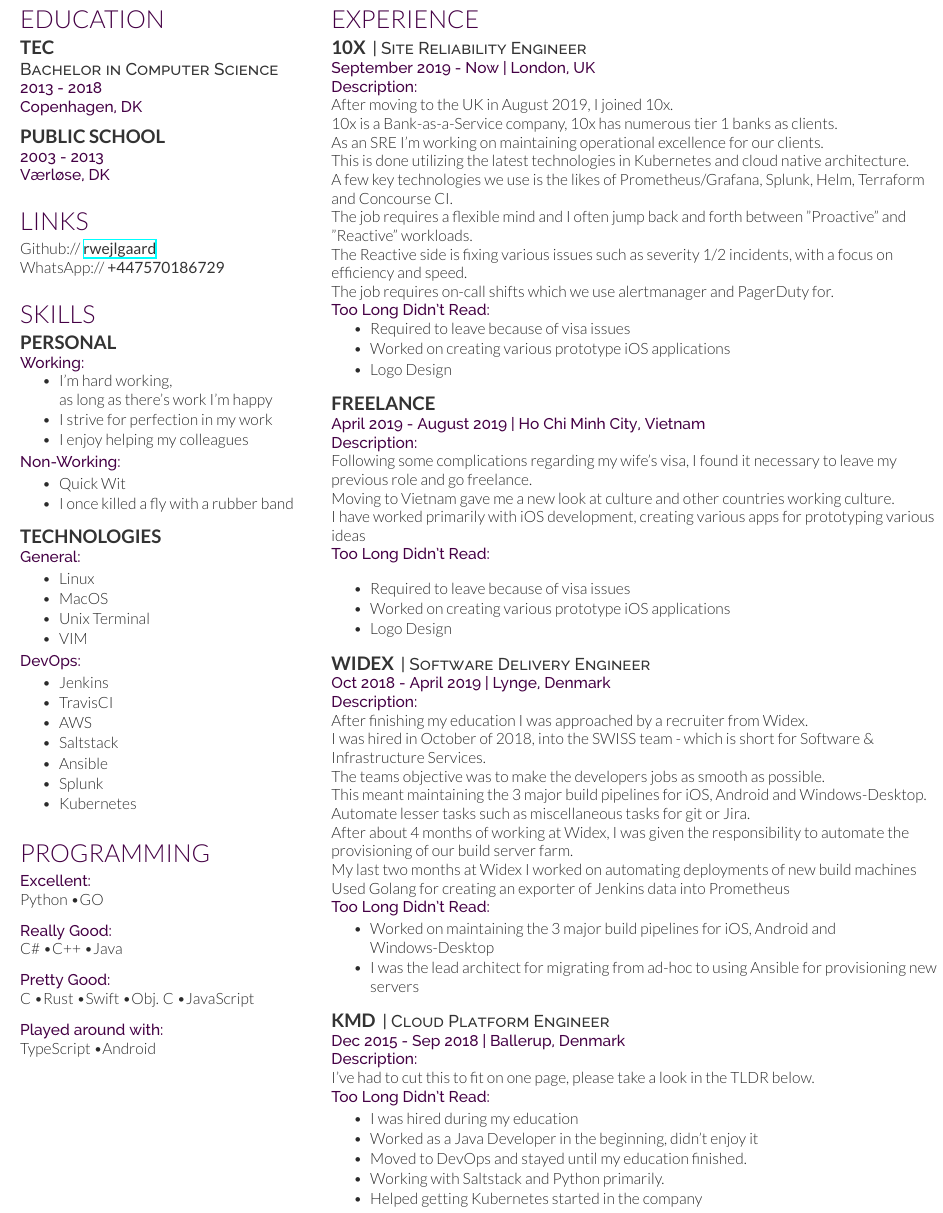
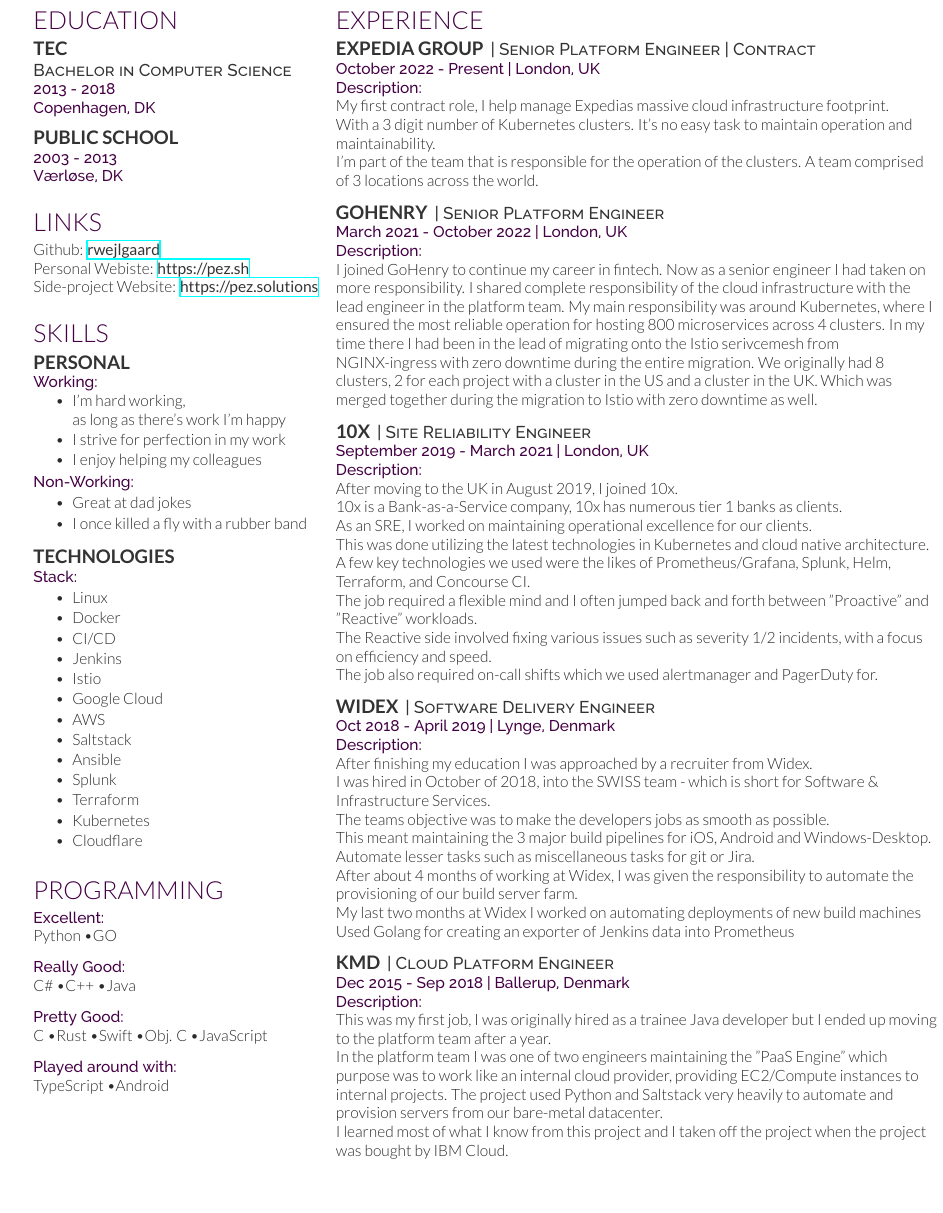
Before and after one commit to RWejlgaard/CV, a LaTeX CV (cv.tex, which reads cv.cls): part of page 2 of 2 before the commit and part of the page after it, cut so that both start at the same text, the shorter picture padded with empty space. Compiled offline with XeLaTeX.

Commit message:
updated CV

```diff
--- a/cv.cls
+++ b/cv.cls
@@ -9,7 +9,7 @@
 \LoadClass{article}
 
 % Package Imports
-\usepackage[hmargin=0.2cm, vmargin=0.2cm]{geometry}
+\usepackage[hmargin=0.5cm, vmargin=0.2cm]{geometry}
 \usepackage[usenames,dvipsnames]{xcolor}
 \usepackage{hyperref}
 \usepackage{titlesec}
--- a/cv.tex
+++ b/cv.tex
@@ -23,8 +23,10 @@
 \sectionsep
 
 \section{Links}
-Github:// \href{https://github.com/rwejlgaard}{\custombold{rwejlgaard}} \\
-WhatsApp:// \custombold{+447570186729}
+Github: \href{https://github.com/rwejlgaard}{\custombold{rwejlgaard}} \\
+% WhatsApp:// \custombold{+447570186729}
+Personal Webiste: \href{https://pez.sh}{\custombold{https://pez.sh}} \\
+Side-project Website:  \href{https://pez.solutions}{\custombold{https://pez.solutions}} \\
 \sectionsep
 
 \section{Skills}
@@ -39,29 +41,28 @@
 \end{tightemize}
 \location{Non-Working:}
 \begin{tightemize}
-	\item Quick Wit
+	\item Great at dad jokes
 	\item I once killed a fly with a rubber band
 \end{tightemize}
 \sectionsep
 
 \subsection{Technologies}
 
-\location{General:}
+\location{Stack:}
 \begin{tightemize}
 	\item Linux
-	\item MacOS
-	\item Unix Terminal
-	\item VIM
-\end{tightemize}
-\location{DevOps:}
-\begin{tightemize}
+	\item Docker
+	\item CI/CD
 	\item Jenkins
-	\item TravisCI
+	\item Istio
+	\item Google Cloud
 	\item AWS
 	\item Saltstack
 	\item Ansible
 	\item Splunk
+	\item Terraform
 	\item Kubernetes
+	\item Cloudflare
 \end{tightemize}
 \sectionsep
 
@@ -87,45 +88,46 @@
 
 \section{Experience}
 
+\runsubsection{Expedia Group}
+\descript{| Senior Platform Engineer | Contract}
+\location{October 2022 - Present | London, UK}
+
+\location{Description:}
+My first contract role, I help manage Expedias massive cloud infrastructure footprint. \\
+With a 3 digit number of Kubernetes clusters. It's no easy task to maintain operation and maintainability. \\
+I'm part of the team that is responsible for the operation of the clusters. A team comprised of 3 locations across the world.
+\sectionsep
+
+\runsubsection{GoHenry}
+\descript{| Senior Platform Engineer}
+\location{March 2021 - October 2022 | London, UK}
+
+\location{Description:}
+I joined GoHenry to continue my career in fintech.
+Now as a senior engineer I had taken on more responsibility.
+I shared complete responsibility of the cloud infrastructure with the lead engineer in the
+platform team.
+My main responsibility was around Kubernetes, where I ensured the most reliable operation for
+hosting 800 microservices across 4 clusters.
+In my time there I had been in the lead of migrating onto the Istio serivcemesh from
+NGINX-ingress with zero downtime during the entire migration.
+We originally had 8 clusters, 2 for each project with a cluster in the US and a cluster in the
+UK. Which was merged together during the migration to Istio with zero downtime as well.
+\sectionsep
+
 \runsubsection{10x}
 \descript{| Site Reliability Engineer}
-\location{September 2019 - Now | London, UK}
+\location{September 2019 - March 2021 | London, UK}
 
 \location{Description:}
 After moving to the UK in August 2019, I joined 10x. \\
 10x is a Bank-as-a-Service company, 10x has numerous tier 1 banks as clients. \\
-As an SRE I'm working on maintaining operational excellence for our clients. \\
-This is done utilizing the latest technologies in Kubernetes and cloud native architecture. \\
-A few key technologies we use is the likes of Prometheus/Grafana, Splunk, Helm, Terraform and Concourse CI. \\
-The job requires a flexible mind and I often jump back and forth between "Proactive" and "Reactive" workloads. \\
-The Reactive side is fixing various issues such as severity 1/2 incidents, with a focus on efficiency and speed. \\
-The job requires on-call shifts which we use alertmanager and PagerDuty for. \\
-
-\location{Too Long Didn't Read:}
-\vspace{\topsep} % Hacky fix for awkward extra vertical space
-\begin{tightemize}
-	\item Required to leave because of visa issues
-	\item Worked on creating various prototype iOS applications
-	\item Logo Design
-\end{tightemize}
-\sectionsep
-
-\runsubsection{Freelance}
-\descript{}
-\location{April 2019 - August 2019 | Ho Chi Minh City, Vietnam}
-
-\location{Description:}
-Following some complications regarding my wife’s visa, I found it necessary to leave my previous role and go freelance. \\
-Moving to Vietnam gave me a new look at culture and other countries working culture. \\
-I have worked primarily with iOS development, creating various apps for prototyping various ideas \\
-
-\location{Too Long Didn't Read:}
-\vspace{\topsep} % Hacky fix for awkward extra vertical space
-\begin{tightemize}
-	\item Required to leave because of visa issues
-	\item Worked on creating various prototype iOS applications
-	\item Logo Design
-\end{tightemize}
+As an SRE, I worked on maintaining operational excellence for our clients. \\
+This was done utilizing the latest technologies in Kubernetes and cloud native architecture. \\
+A few key technologies we used were the likes of Prometheus/Grafana, Splunk, Helm, Terraform, and Concourse CI. \\
+The job required a flexible mind and I often jumped back and forth between "Proactive" and "Reactive" workloads. \\
+The Reactive side involved fixing various issues such as severity 1/2 incidents, with a focus on efficiency and speed. \\
+The job also required on-call shifts which we used alertmanager and PagerDuty for.
 \sectionsep
 
 \runsubsection{Widex}
@@ -141,32 +143,21 @@
 After about 4 months of working at Widex, I was given the responsibility to automate the provisioning of our build server farm. \\
 My last two months at Widex I worked on automating deployments of new build machines \\
 Used Golang for creating an exporter of Jenkins data into Prometheus
-
-\location{Too Long Didn't Read:}
-\begin{tightemize}
-	\item Worked on maintaining the 3 major build pipelines for iOS, Android and	Windows-Desktop
-	\item I was the lead architect for migrating from ad-hoc to using Ansible for provisioning new servers
-\end{tightemize}
 \sectionsep
-
-\newpage
 
 \runsubsection{KMD}
 \descript{| Cloud Platform Engineer }
 \location{Dec 2015 - Sep 2018 | Ballerup, Denmark}
 
 \location{Description:}
-I've had to cut this to fit on one page, please take a look in the TLDR below.
-
-\location{Too Long Didn't Read:}
-\begin{tightemize}
-	\item I was hired during my education
-	\item Worked as a Java Developer in the beginning, didn’t enjoy it
-	\item Moved to DevOps and stayed until my education finished.
-	\item Working with Saltstack and Python primarily.
-	\item Helped getting Kubernetes started in the company
-    \item Migrated legacy applications to microservices
-\end{tightemize}
+This was my first job, I was originally hired as a trainee Java developer but I ended up moving
+to the platform team after a year. \\
+In the platform team I was one of two engineers maintaining the ”PaaS Engine” which
+purpose was to work like an internal cloud provider, providing EC2/Compute instances to
+internal projects. The project used Python and Saltstack very heavily to automate and
+provision servers from our bare-metal datacenter. \\
+I learned most of what I know from this project and I taken off the project when the project
+was bought by IBM Cloud.
 \sectionsep
 
 \end{minipage}
```
Also changed, not shown: cv.pdf, 4 other files.
